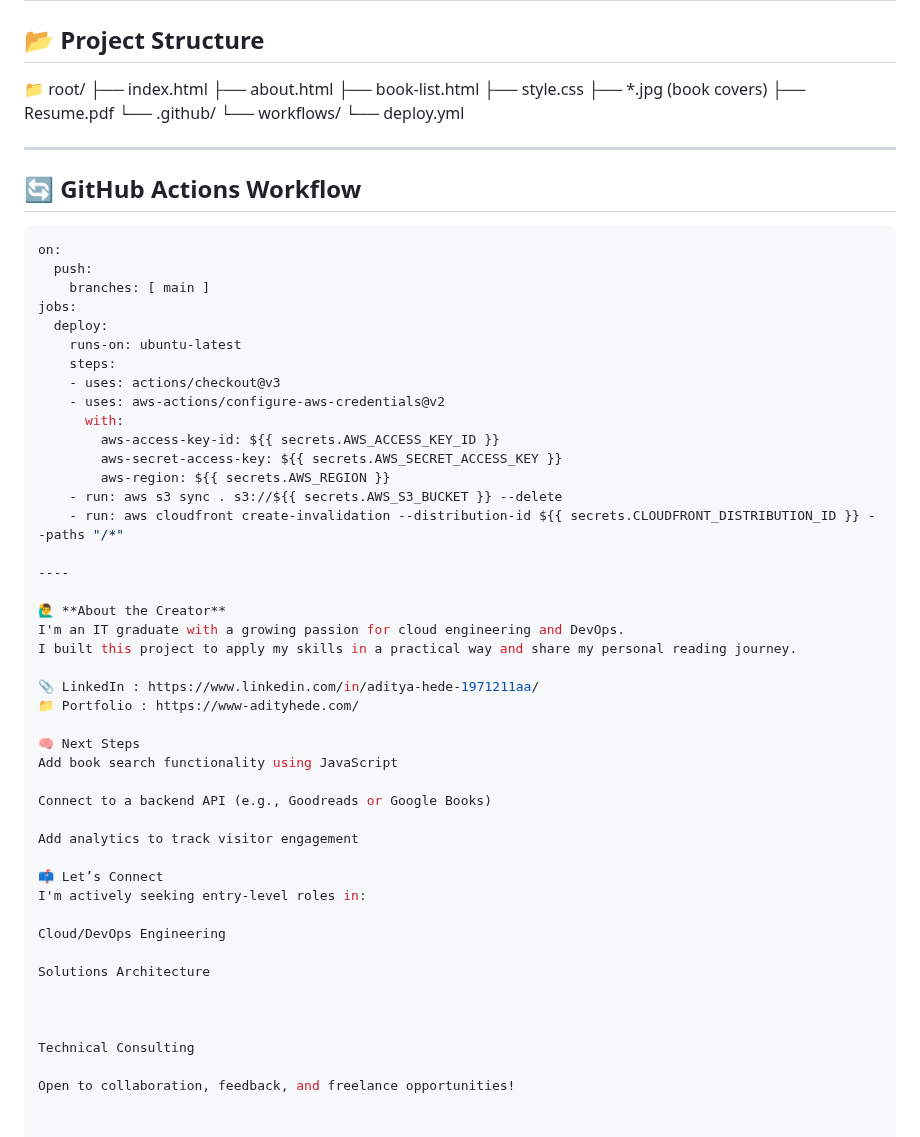
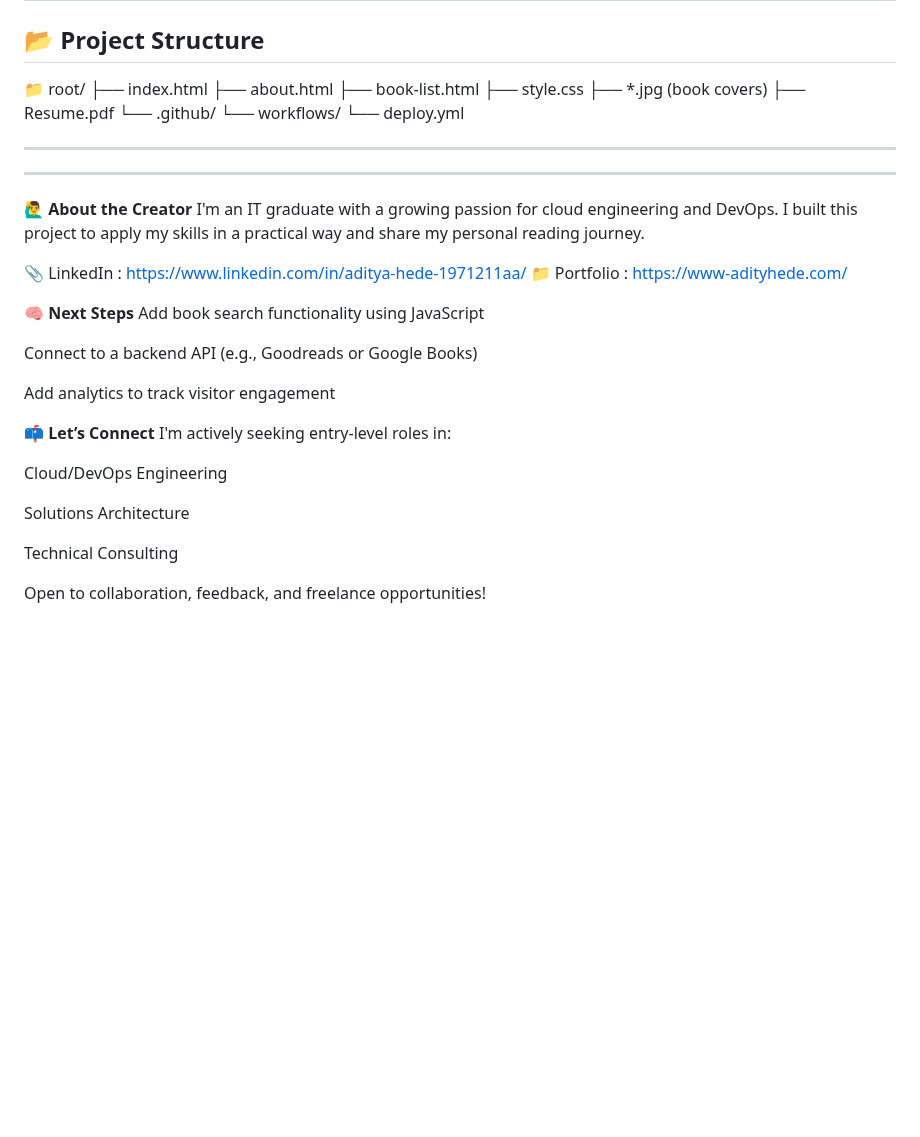
Before and after one commit to Addy07-byte/book-recommendation-website, a Markdown page: README.md, the part around the change. Rendered like a GitHub page; blank space fills up the shorter version.

````diff
--- a/README.md
+++ b/README.md
@@ -66,25 +66,6 @@ This static website is built with **HTML/CSS**, hosted on **AWS S3**, delivered
 
 ---
 
-## 🔄 GitHub Actions Workflow
-
-```yaml
-on:
-  push:
-    branches: [ main ]
-jobs:
-  deploy:
-    runs-on: ubuntu-latest
-    steps:
-    - uses: actions/checkout@v3
-    - uses: aws-actions/configure-aws-credentials@v2
-      with:
-        aws-access-key-id: ${{ secrets.AWS_ACCESS_KEY_ID }}
-        aws-secret-access-key: ${{ secrets.AWS_SECRET_ACCESS_KEY }}
-        aws-region: ${{ secrets.AWS_REGION }}
-    - run: aws s3 sync . s3://${{ secrets.AWS_S3_BUCKET }} --delete
-    - run: aws cloudfront create-invalidation --distribution-id ${{ secrets.CLOUDFRONT_DISTRIBUTION_ID }} --paths "/*"
-
 ----
 
 🙋‍♂️ **About the Creator**
@@ -94,22 +75,20 @@ I built this project to apply my skills in a practical way and share my personal
 📎 LinkedIn : https://www.linkedin.com/in/aditya-hede-1971211aa/
 📁 Portfolio : https://www-adityhede.com/
 
-🧠 Next Steps
+🧠 **Next Steps**
 Add book search functionality using JavaScript
 
 Connect to a backend API (e.g., Goodreads or Google Books)
 
 Add analytics to track visitor engagement
 
-📫 Let’s Connect
+📫 **Let’s Connect**
 I'm actively seeking entry-level roles in:
 
 Cloud/DevOps Engineering
 
 Solutions Architecture
 
-
-
 Technical Consulting
 
 Open to collaboration, feedback, and freelance opportunities!
````
